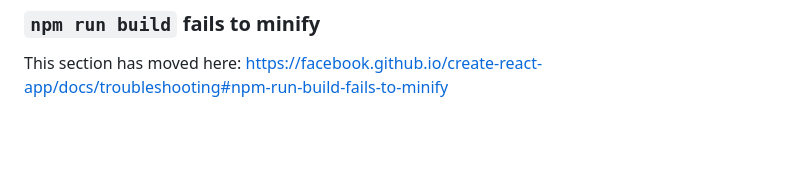
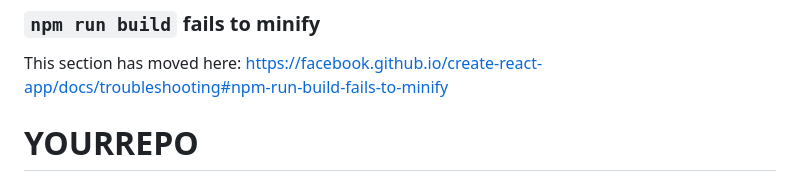
Before and after one commit to mrutyunjaykumarrao/NIT-GOA, a Markdown page: README.md, the part around the change. GitHub-like rendering; blank space fills up the shorter version.

```diff
--- a/README.md
+++ b/README.md
@@ -68,3 +68,4 @@ This section has moved here: [https://facebook.github.io/create-react-app/docs/d
 ### `npm run build` fails to minify
 
 This section has moved here: [https://facebook.github.io/create-react-app/docs/troubleshooting#npm-run-build-fails-to-minify](https://facebook.github.io/create-react-app/docs/troubleshooting#npm-run-build-fails-to-minify)
+# YOURREPO
```
